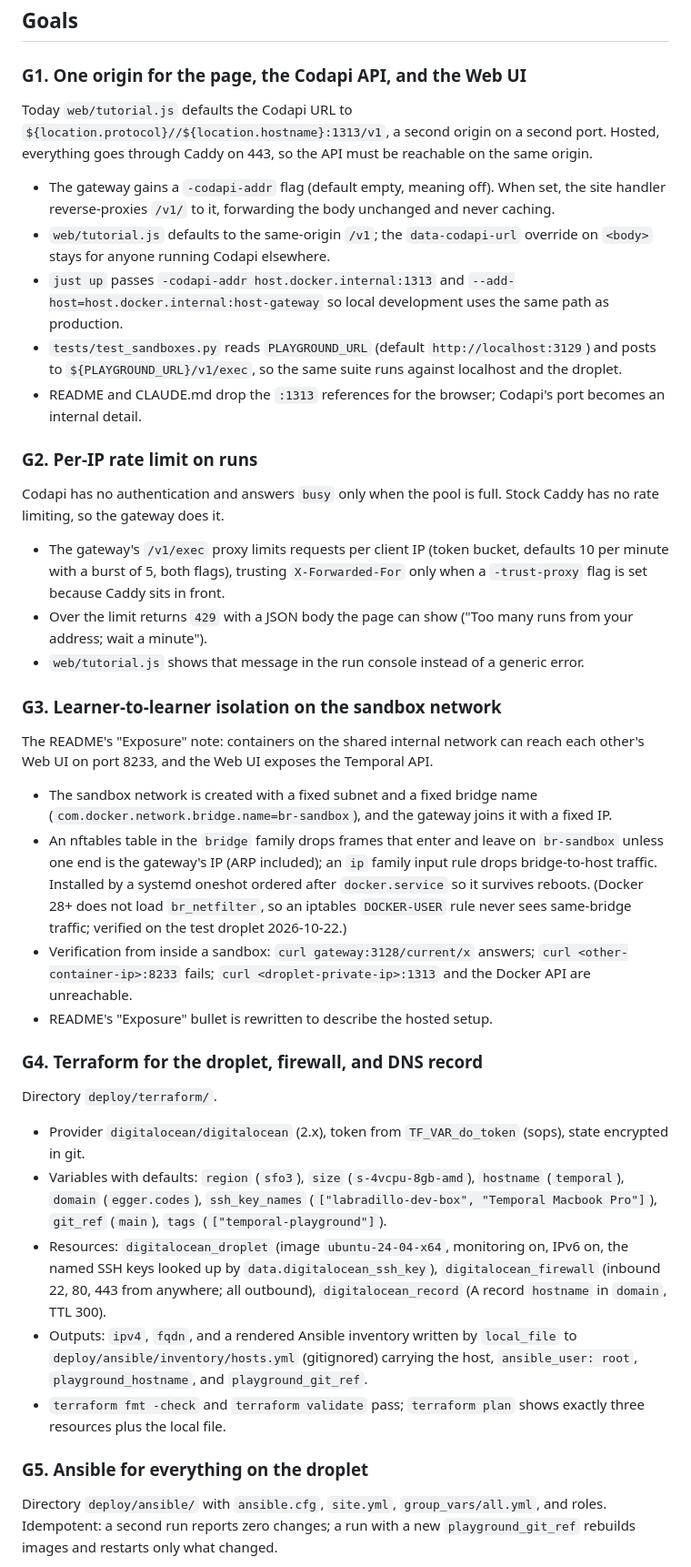
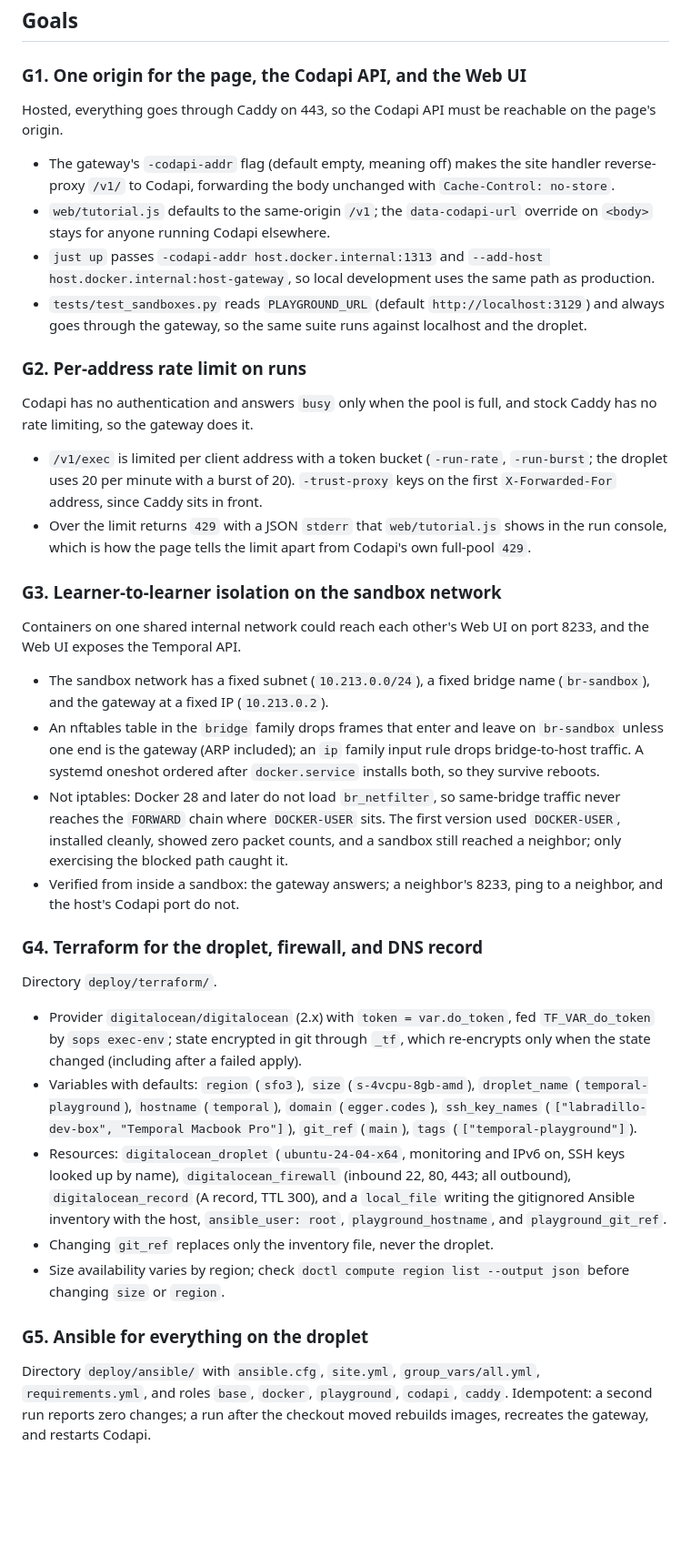
Before and after one commit to MasonEgger/temporal-codeapi-demo, a Markdown page: spec.md, the part around one of its changes. Shown at 91% size. Rendered like a GitHub page; blank space fills up the shorter version.

```diff
--- a/spec.md
+++ b/spec.md
@@ -86,45 +104,44 @@ doctl shows the discount as a 100% line item, not a $200 cap, so the cap itself
 
 ### G1. One origin for the page, the Codapi API, and the Web UI
 
-Today `web/tutorial.js` defaults the Codapi URL to `${location.protocol}//${location.hostname}:1313/v1`, a second origin on a second port.
-Hosted, everything goes through Caddy on 443, so the API must be reachable on the same origin.
+Hosted, everything goes through Caddy on 443, so the Codapi API must be reachable on the page's origin.
 
-- The gateway gains a `-codapi-addr` flag (default empty, meaning off). When set, the site handler reverse-proxies `/v1/` to it, forwarding the body unchanged and never caching.
+- The gateway's `-codapi-addr` flag (default empty, meaning off) makes the site handler reverse-proxy `/v1/` to Codapi, forwarding the body unchanged with `Cache-Control: no-store`.
 - `web/tutorial.js` defaults to the same-origin `/v1`; the `data-codapi-url` override on `<body>` stays for anyone running Codapi elsewhere.
-- `just up` passes `-codapi-addr host.docker.internal:1313` and `--add-host=host.docker.internal:host-gateway` so local development uses the same path as production.
-- `tests/test_sandboxes.py` reads `PLAYGROUND_URL` (default `http://localhost:3129`) and posts to `${PLAYGROUND_URL}/v1/exec`, so the same suite runs against localhost and the droplet.
-- README and CLAUDE.md drop the `:1313` references for the browser; Codapi's port becomes an internal detail.
+- `just up` passes `-codapi-addr host.docker.internal:1313` and `--add-host host.docker.internal:host-gateway`, so local development uses the same path as production.
+- `tests/test_sandboxes.py` reads `PLAYGROUND_URL` (default `http://localhost:3129`) and always goes through the gateway, so the same suite runs against localhost and the droplet.
 
-### G2. Per-IP rate limit on runs
+### G2. Per-address rate limit on runs
 
-Codapi has no authentication and answers `busy` only when the pool is full.
-Stock Caddy has no rate limiting, so the gateway does it.
+Codapi has no authentication and answers `busy` only when the pool is full, and stock Caddy has no rate limiting, so the gateway does it.
 
-- The gateway's `/v1/exec` proxy limits requests per client IP (token bucket, defaults 10 per minute with a burst of 5, both flags), trusting `X-Forwarded-For` only when a `-trust-proxy` flag is set because Caddy sits in front.
-- Over the limit returns `429` with a JSON body the page can show ("Too many runs from your address; wait a minute").
-- `web/tutorial.js` shows that message in the run console instead of a generic error.
+- `/v1/exec` is limited per client address with a token bucket (`-run-rate`, `-run-burst`; the droplet uses 20 per minute with a burst of 20).
+  `-trust-proxy` keys on the first `X-Forwarded-For` address, since Caddy sits in front.
+- Over the limit returns `429` with a JSON `stderr` that `web/tutorial.js` shows in the run console, which is how the page tells the limit apart from Codapi's own full-pool `429`.
 
 ### G3. Learner-to-learner isolation on the sandbox network
 
-The README's "Exposure" note: containers on the shared internal network can reach each other's Web UI on port 8233, and the Web UI exposes the Temporal API.
+Containers on one shared internal network could reach each other's Web UI on port 8233, and the Web UI exposes the Temporal API.
 
-- The sandbox network is created with a fixed subnet and a fixed bridge name (`com.docker.network.bridge.name=br-sandbox`), and the gateway joins it with a fixed IP.
-- An nftables table in the `bridge` family drops frames that enter and leave on `br-sandbox` unless one end is the gateway's IP (ARP included); an `ip` family input rule drops bridge-to-host traffic. Installed by a systemd oneshot ordered after `docker.service` so it survives reboots. (Docker 28+ does not load `br_netfilter`, so an iptables `DOCKER-USER` rule never sees same-bridge traffic; verified on the test droplet 2026-10-22.)
-- Verification from inside a sandbox: `curl gateway:3128/current/x` answers; `curl <other-container-ip>:8233` fails; `curl <droplet-private-ip>:1313` and the Docker API are unreachable.
-- README's "Exposure" bullet is rewritten to describe the hosted setup.
+- The sandbox network has a fixed subnet (`10.213.0.0/24`), a fixed bridge name (`br-sandbox`), and the gateway at a fixed IP (`10.213.0.2`).
+- An nftables table in the `bridge` family drops frames that enter and leave on `br-sandbox` unless one end is the gateway (ARP included); an `ip` family input rule drops bridge-to-host traffic.
+  A systemd oneshot ordered after `docker.service` installs both, so they survive reboots.
+- Not iptables: Docker 28 and later do not load `br_netfilter`, so same-bridge traffic never reaches the `FORWARD` chain where `DOCKER-USER` sits.
+  The first version used `DOCKER-USER`, installed cleanly, showed zero packet counts, and a sandbox still reached a neighbor; only exercising the blocked path caught it.
+- Verified from inside a sandbox: the gateway answers; a neighbor's 8233, ping to a neighbor, and the host's Codapi port do not.
 
 ### G4. Terraform for the droplet, firewall, and DNS record
 
 Directory `deploy/terraform/`.
 
-- Provider `digitalocean/digitalocean` (2.x), token from `TF_VAR_do_token` (sops), state encrypted in git.
-- Variables with defaults: `region` (`sfo3`), `size` (`s-4vcpu-8gb-amd`), `hostname` (`temporal`), `domain` (`egger.codes`), `ssh_key_names` (`["labradillo-dev-box", "Temporal Macbook Pro"]`), `git_ref` (`main`), `tags` (`["temporal-playground"]`).
-- Resources: `digitalocean_droplet` (image `ubuntu-24-04-x64`, monitoring on, IPv6 on, the named SSH keys looked up by `data.digitalocean_ssh_key`), `digitalocean_firewall` (inbound 22, 80, 443 from anywhere; all outbound), `digitalocean_record` (A record `hostname` in `domain`, TTL 300).
-- Outputs: `ipv4`, `fqdn`, and a rendered Ansible inventory written by `local_file` to `deploy/ansible/inventory/hosts.yml` (gitignored) carrying the host, `ansible_user: root`, `playground_hostname`, and `playground_git_ref`.
-- `terraform fmt -check` and `terraform validate` pass; `terraform plan` shows exactly three resources plus the local file.
+- Provider `digitalocean/digitalocean` (2.x) with `token = var.do_token`, fed `TF_VAR_do_token` by `sops exec-env`; state encrypted in git through `_tf`, which re-encrypts only when the state changed (including after a failed apply).
+- Variables with defaults: `region` (`sfo3`), `size` (`s-4vcpu-8gb-amd`), `droplet_name` (`temporal-playground`), `hostname` (`temporal`), `domain` (`egger.codes`), `ssh_key_names` (`["labradillo-dev-box", "Temporal Macbook Pro"]`), `git_ref` (`main`), `tags` (`["temporal-playground"]`).
+- Resources: `digitalocean_droplet` (`ubuntu-24-04-x64`, monitoring and IPv6 on, SSH keys looked up by name), `digitalocean_firewall` (inbound 22, 80, 443; all outbound), `digitalocean_record` (A record, TTL 300), and a `local_file` writing the gitignored Ansible inventory with the host, `ansible_user: root`, `playground_hostname`, and `playground_git_ref`.
+- Changing `git_ref` replaces only the inventory file, never the droplet.
+- Size availability varies by region; check `doctl compute region list --output json` before changing `size` or `region`.
 
 ### G5. Ansible for everything on the droplet
 
-Directory `deploy/ansible/` with `ansible.cfg`, `site.yml`, `group_vars/all.yml`, and roles.
-Idempotent: a second run reports zero changes; a run with a new `playground_git_ref` rebuilds images and restarts only what changed.
+Directory `deploy/ansible/` with `ansible.cfg`, `site.yml`, `group_vars/all.yml`, `requirements.yml`, and roles `base`, `docker`, `playground`, `codapi`, `caddy`.
+Idempotent: a second run reports zero changes; a run after the checkout moved rebuilds images, recreates the gateway, and restarts Codapi.
 
```
Also changed, not shown: other parts of spec.md (+96 -55 lines), .ai-sessions/session-20261103-1518-spec-lessons.md (added, +45 -0 lines).
